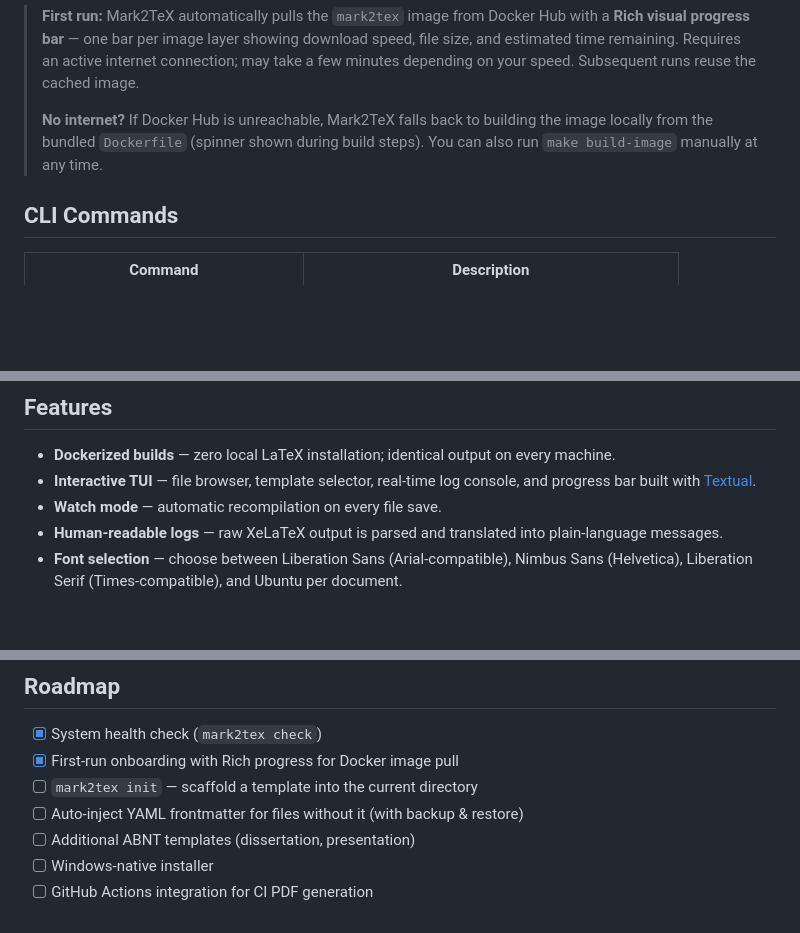
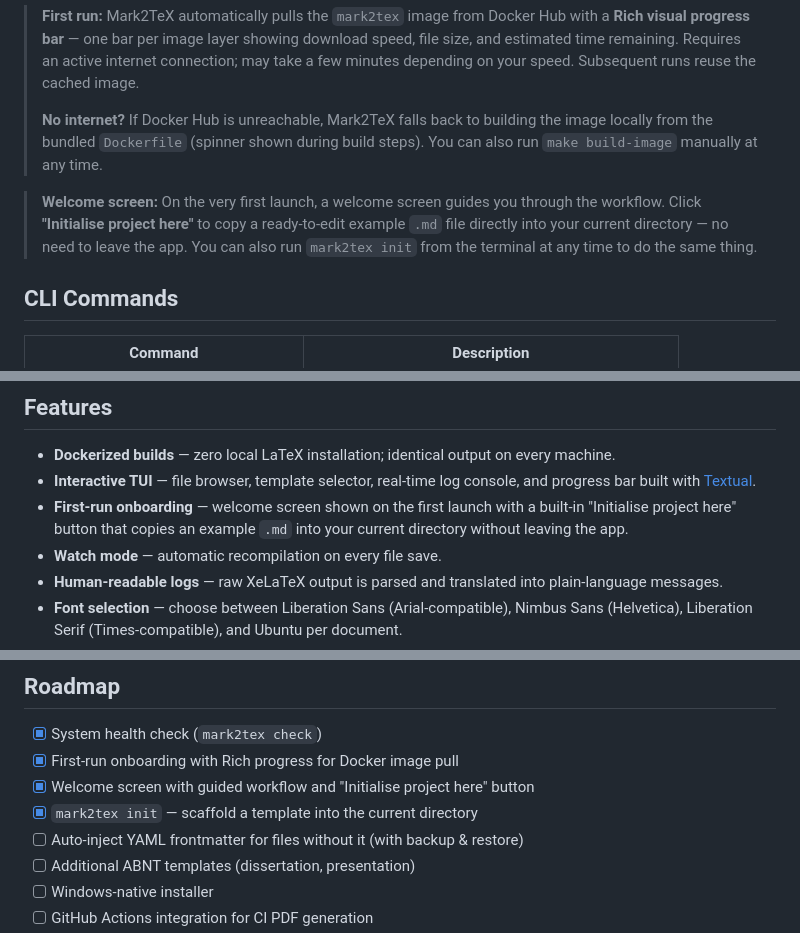
Before and after one commit to Hylbert/Mark2TeX, a Markdown page: README.md, 3 parts joined by grey strips. GitHub-like rendering; blank space fills up the shorter version.

```diff
--- a/README.md
+++ b/README.md
@@ -58,6 +58,11 @@ mark2tex
 > locally from the bundled `Dockerfile` (spinner shown during build steps).
 > You can also run `make build-image` manually at any time.
 
+> **Welcome screen:** On the very first launch, a welcome screen guides you through the
+> workflow. Click **"Initialise project here"** to copy a ready-to-edit example `.md` file
+> directly into your current directory — no need to leave the app. You can also run
+> `mark2tex init` from the terminal at any time to do the same thing.
+
 ## CLI Commands
 
 | Command | Description |
@@ -116,6 +121,7 @@ Exit code `0` when no errors are found; exit code `1` when at least one error pr
 
 - **Dockerized builds** — zero local LaTeX installation; identical output on every machine.
 - **Interactive TUI** — file browser, template selector, real-time log console, and progress bar built with [Textual](https://github.com/Textualize/textual).
+- **First-run onboarding** — welcome screen shown on the first launch with a built-in "Initialise project here" button that copies an example `.md` into your current directory without leaving the app.
 - **Watch mode** — automatic recompilation on every file save.
 - **Human-readable logs** — raw XeLaTeX output is parsed and translated into plain-language messages.
 - **Font selection** — choose between Liberation Sans (Arial-compatible), Nimbus Sans (Helvetica), Liberation Serif (Times-compatible), and Ubuntu per document.
@@ -138,7 +144,8 @@ Exit code `0` when no errors are found; exit code `1` when at least one error pr
 
 - [x] System health check (`mark2tex check`)
 - [x] First-run onboarding with Rich progress for Docker image pull
-- [ ] `mark2tex init` — scaffold a template into the current directory
+- [x] Welcome screen with guided workflow and "Initialise project here" button
+- [x] `mark2tex init` — scaffold a template into the current directory
 - [ ] Auto-inject YAML frontmatter for files without it (with backup & restore)
 - [ ] Additional ABNT templates (dissertation, presentation)
 - [ ] Windows-native installer
```
Also changed, not shown: README.pt-BR.md (+8 -1 lines).
